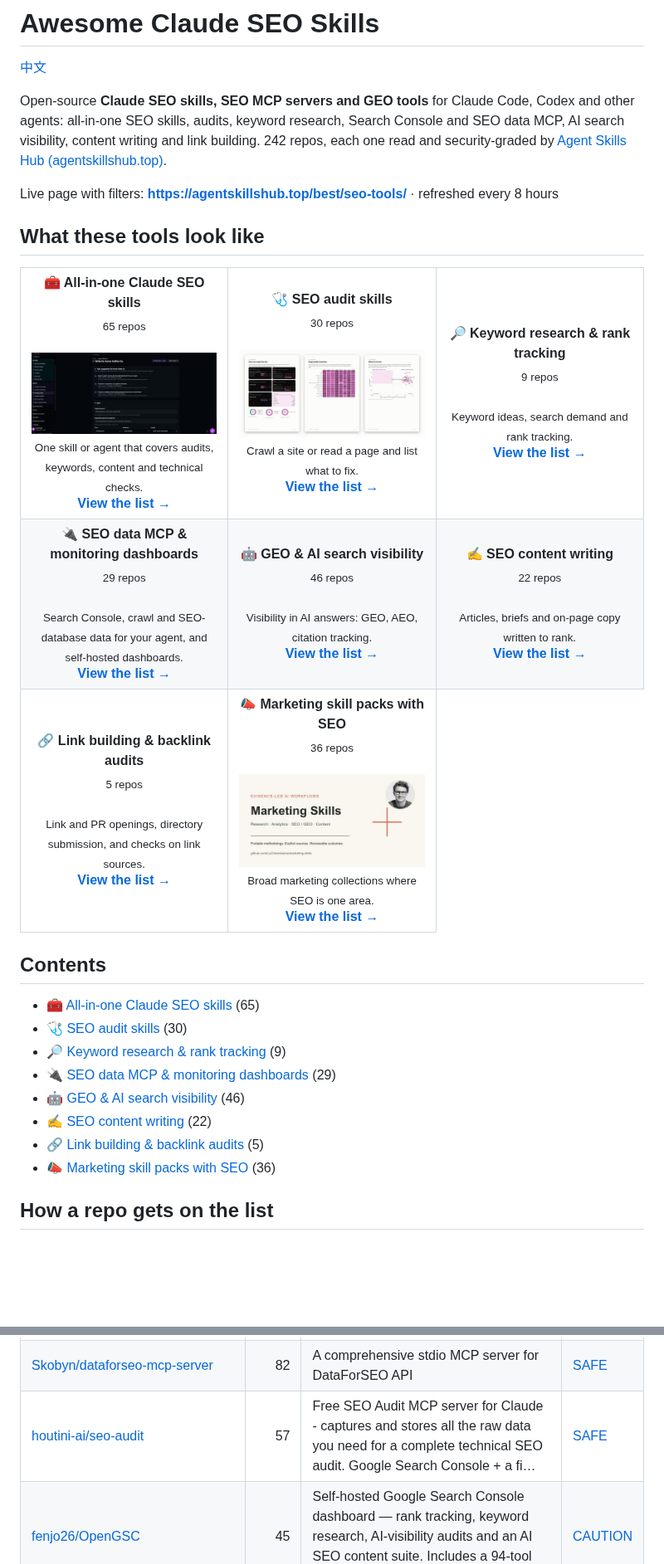
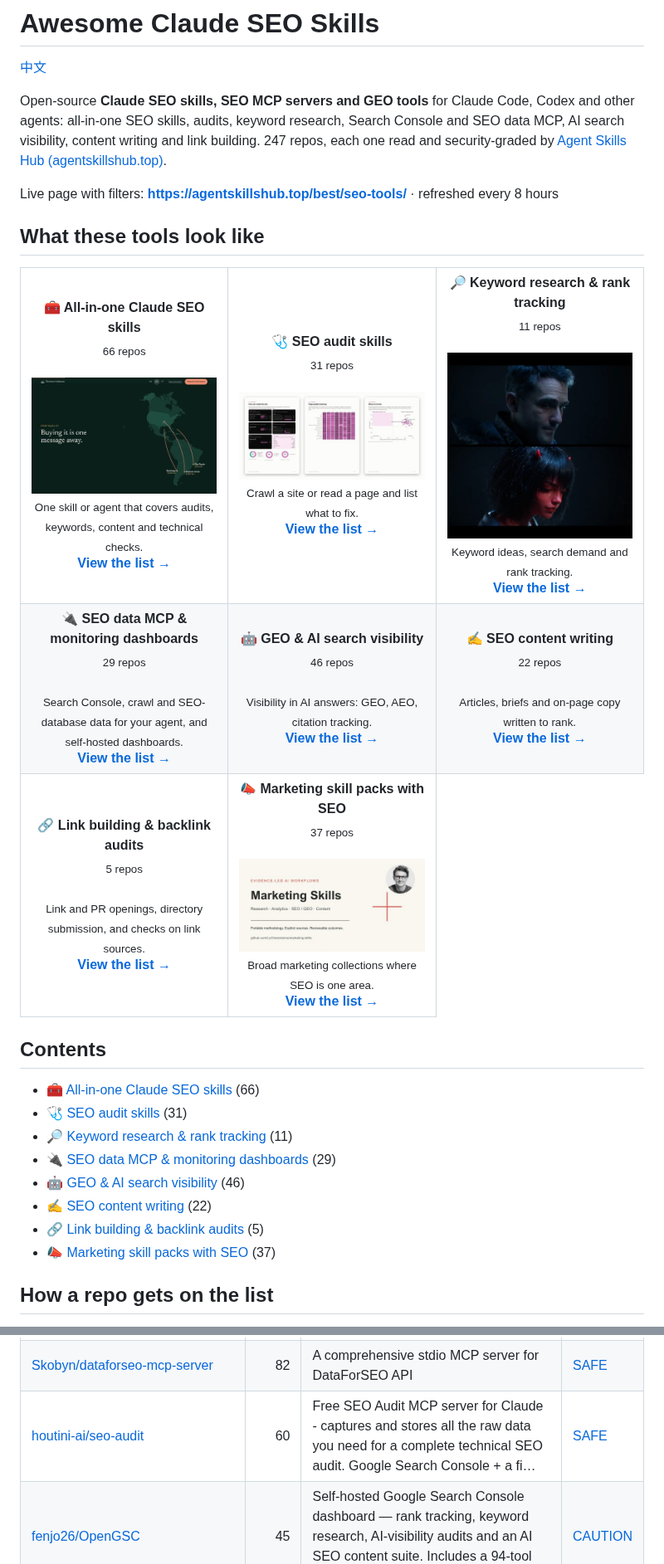
Before and after one commit to zhuyansen/awesome-claude-seo-skills, a Markdown page: README.md, 2 parts joined by grey strips. Shown at 83% size. GitHub-like rendering; pictures changed too: assets/previews/NicoSKOOL__ai-ranking-scroll-seo.jpg (added), assets/previews/avalonreset__legends-geogrid.jpg (added); blank space fills up the shorter version.

```diff
--- a/README.md
+++ b/README.md
@@ -2,7 +2,7 @@
 
 [中文](README.zh-CN.md)
 
-Open-source **Claude SEO skills, SEO MCP servers and GEO tools** for Claude Code, Codex and other agents: all-in-one SEO skills, audits, keyword research, Search Console and SEO data MCP, AI search visibility, content writing and link building. 242 repos, each one read and security-graded by [Agent Skills Hub (agentskillshub.top)](https://agentskillshub.top?utm_source=github&utm_medium=awesome-list).
+Open-source **Claude SEO skills, SEO MCP servers and GEO tools** for Claude Code, Codex and other agents: all-in-one SEO skills, audits, keyword research, Search Console and SEO data MCP, AI search visibility, content writing and link building. 247 repos, each one read and security-graded by [Agent Skills Hub (agentskillshub.top)](https://agentskillshub.top?utm_source=github&utm_medium=awesome-list).
 
 Live page with filters: **[https://agentskillshub.top/best/seo-tools/](https://agentskillshub.top/best/seo-tools/?utm_source=github&utm_medium=awesome-list)** · refreshed every 8 hours
 
@@ -10,9 +10,9 @@ Live page with filters: **[https://agentskillshub.top/best/seo-tools/](https://a
 
 <table>
 <tr>
-<td align="center" valign="top" width="33%"><b>🧰 All-in-one Claude SEO skills</b><br><sub>65 repos</sub><br><br><a href="https://github.com/IamRamgarhia/All-In-One-Free-SEO-Tool"><img src="assets/previews/IamRamgarhia__All-In-One-Free-SEO-Tool.jpg" width="260" alt="IamRamgarhia/All-In-One-Free-SEO-Tool"></a><br><sub>One skill or agent that covers audits, keywords, content and technical checks.</sub><br><a href="#type-suite"><b>View the list →</b></a></td>
-<td align="center" valign="top" width="33%"><b>🩺 SEO audit skills</b><br><sub>30 repos</sub><br><br><a href="https://github.com/AgriciDaniel/jev-seo"><img src="assets/previews/AgriciDaniel__jev-seo.jpg" width="260" alt="AgriciDaniel/jev-seo"></a><br><sub>Crawl a site or read a page and list what to fix.</sub><br><a href="#type-audit"><b>View the list →</b></a></td>
-<td align="center" valign="top" width="33%"><b>🔎 Keyword research & rank tracking</b><br><sub>9 repos</sub><br><br><sub>Keyword ideas, search demand and rank tracking.</sub><br><a href="#type-research"><b>View the list →</b></a></td>
+<td align="center" valign="top" width="33%"><b>🧰 All-in-one Claude SEO skills</b><br><sub>66 repos</sub><br><br><a href="https://github.com/NicoSKOOL/ai-ranking-scroll-seo"><img src="assets/previews/NicoSKOOL__ai-ranking-scroll-seo.jpg" width="260" alt="NicoSKOOL/ai-ranking-scroll-seo"></a><br><sub>One skill or agent that covers audits, keywords, content and technical checks.</sub><br><a href="#type-suite"><b>View the list →</b></a></td>
+<td align="center" valign="top" width="33%"><b>🩺 SEO audit skills</b><br><sub>31 repos</sub><br><br><a href="https://github.com/AgriciDaniel/jev-seo"><img src="assets/previews/AgriciDaniel__jev-seo.jpg" width="260" alt="AgriciDaniel/jev-seo"></a><br><sub>Crawl a site or read a page and list what to fix.</sub><br><a href="#type-audit"><b>View the list →</b></a></td>
+<td align="center" valign="top" width="33%"><b>🔎 Keyword research & rank tracking</b><br><sub>11 repos</sub><br><br><a href="https://github.com/avalonreset/legends-geogrid"><img src="assets/previews/avalonreset__legends-geogrid.jpg" width="260" alt="avalonreset/legends-geogrid"></a><br><sub>Keyword ideas, search demand and rank tracking.</sub><br><a href="#type-research"><b>View the list →</b></a></td>
 </tr>
 <tr>
 <td align="center" valign="top" width="33%"><b>🔌 SEO data MCP & monitoring dashboards</b><br><sub>29 repos</sub><br><br><sub>Search Console, crawl and SEO-database data for your agent, and self-hosted dashboards.</sub><br><a href="#type-data_mcp"><b>View the list →</b></a></td>
@@ -21,20 +21,20 @@ Live page with filters: **[https://agentskillshub.top/best/seo-tools/](https://a
 </tr>
 <tr>
 <td align="center" valign="top" width="33%"><b>🔗 Link building & backlink audits</b><br><sub>5 repos</sub><br><br><sub>Link and PR openings, directory submission, and checks on link sources.</sub><br><a href="#type-links"><b>View the list →</b></a></td>
-<td align="center" valign="top" width="33%"><b>📣 Marketing skill packs with SEO</b><br><sub>36 repos</sub><br><br><a href="https://github.com/LuCheremisina/marketing-skills"><img src="assets/previews/LuCheremisina__marketing-skills.jpg" width="260" alt="LuCheremisina/marketing-skills"></a><br><sub>Broad marketing collections where SEO is one area.</sub><br><a href="#type-marketing"><b>View the list →</b></a></td>
+<td align="center" valign="top" width="33%"><b>📣 Marketing skill packs with SEO</b><br><sub>37 repos</sub><br><br><a href="https://github.com/LuCheremisina/marketing-skills"><img src="assets/previews/LuCheremisina__marketing-skills.jpg" width="260" alt="LuCheremisina/marketing-skills"></a><br><sub>Broad marketing collections where SEO is one area.</sub><br><a href="#type-marketing"><b>View the list →</b></a></td>
 </tr>
 </table>
 
 ## Contents
 
-- [🧰 All-in-one Claude SEO skills](#type-suite) (65)
-- [🩺 SEO audit skills](#type-audit) (30)
-- [🔎 Keyword research & rank tracking](#type-research) (9)
+- [🧰 All-in-one Claude SEO skills](#type-suite) (66)
+- [🩺 SEO audit skills](#type-audit) (31)
+- [🔎 Keyword research & rank tracking](#type-research) (11)
 - [🔌 SEO data MCP & monitoring dashboards](#type-data_mcp) (29)
 - [🤖 GEO & AI search visibility](#type-geo) (46)
 - [✍️ SEO content writing](#type-content) (22)
 - [🔗 Link building & backlink audits](#type-links) (5)
-- [📣 Marketing skill packs with SEO](#type-marketing) (36)
+- [📣 Marketing skill packs with SEO](#type-marketing) (37)
 
 ## How a repo gets on the list
 
@@ -194,7 +202,7 @@ The questions are answered by a decision model reading each README, not by hand.
 | [bzsasson/screaming-frog-mcp](https://github.com/bzsasson/screaming-frog-mcp) | 93 | Headless MCP server for Screaming Frog SEO Spider – run crawls, export and analyze crawl data via the CLI. Small locked-down tool surface for schedul… | [SAFE](https://agentskillshub.top/skill/bzsasson/screaming-frog-mcp/?utm_source=github&utm_medium=awesome-list) |
 | [NeoZi12/dispatchseo](https://github.com/NeoZi12/dispatchseo) | 86 | Turn your AI agent into your SEO manager - works today with Claude Code, Codex, and Cursor. The open-source alternative to SEObot and Outrank | [SAFE](https://agentskillshub.top/skill/NeoZi12/dispatchseo/?utm_source=github&utm_medium=awesome-list) |
 | [Skobyn/dataforseo-mcp-server](https://github.com/Skobyn/dataforseo-mcp-server) | 82 | A comprehensive stdio MCP server for DataForSEO API | [SAFE](https://agentskillshub.top/skill/Skobyn/dataforseo-mcp-server/?utm_source=github&utm_medium=awesome-list) |
-| [houtini-ai/seo-audit](https://github.com/houtini-ai/seo-audit) | 57 | Free SEO Audit MCP server for Claude - captures and stores all the raw data you need for a complete technical SEO audit. Google Search Console + a fi… | [SAFE](https://agentskillshub.top/skill/houtini-ai/seo-audit/?utm_source=github&utm_medium=awesome-list) |
+| [houtini-ai/seo-audit](https://github.com/houtini-ai/seo-audit) | 60 | Free SEO Audit MCP server for Claude - captures and stores all the raw data you need for a complete technical SEO audit. Google Search Console + a fi… | [SAFE](https://agentskillshub.top/skill/houtini-ai/seo-audit/?utm_source=github&utm_medium=awesome-list) |
 | [fenjo26/OpenGSC](https://github.com/fenjo26/OpenGSC) | 45 | Self-hosted Google Search Console dashboard — rank tracking, keyword research, AI-visibility audits and an AI SEO content suite. Includes a 94-tool M… | [CAUTION](https://agentskillshub.top/skill/fenjo26/OpenGSC/?utm_source=github&utm_medium=awesome-list) |
 | [Suganthan-Mohanadasan/Suganthans-BigQuery-MCP-Server](https://github.com/Suganthan-Mohanadasan/Suganthans-BigQuery-MCP-Server) | 43 | BigQuery MCP server for Claude — query any BigQuery dataset in natural language, with built-in SEO analysis tools for GSC bulk export data | [SAFE](https://agentskillshub.top/skill/Suganthan-Mohanadasan/Suganthans-BigQuery-MCP-Server/?utm_source=github&utm_medium=awesome-list) |
 | [mrkooblu/semrush-mcp](https://github.com/mrkooblu/semrush-mcp) | 39 | A Model Context Protocol (MCP) server implementation that provides tools for accessing Semrush API data. | [SAFE](https://agentskillshub.top/skill/mrkooblu/semrush-mcp/?utm_source=github&utm_medium=awesome-list) |
```
Also changed, not shown: other parts of README.md (+57 -48 lines), README.zh-CN.md (+67 -58 lines), assets/previews/NOTICE.md (+2 -0 lines), 2 other files.
